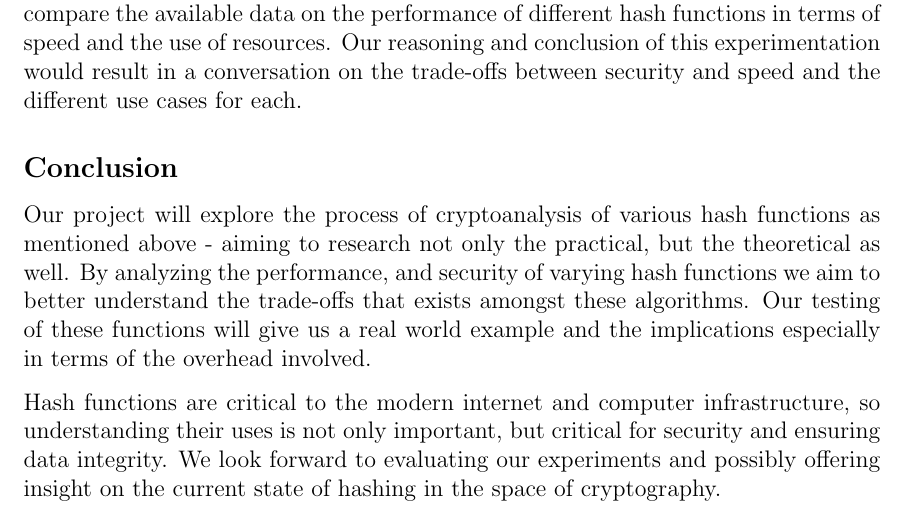
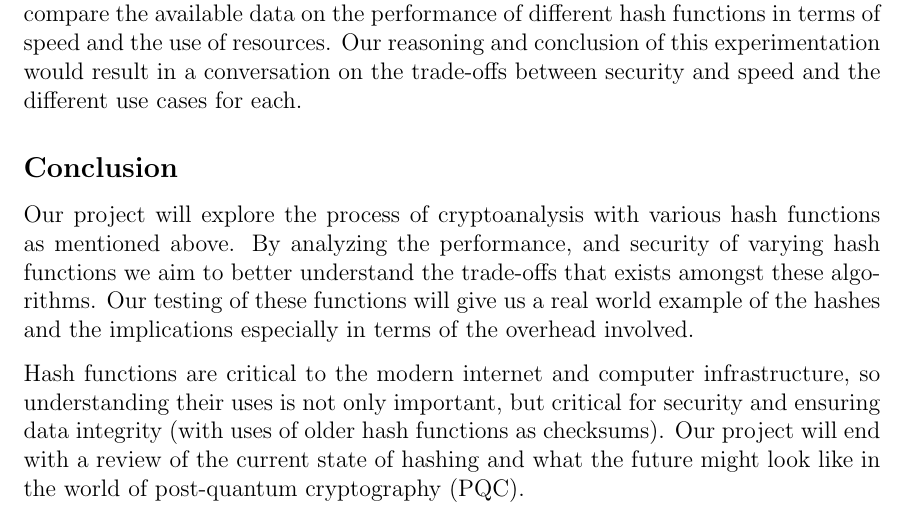
Before and after one commit to Shavvey/CSE441-Project-Proposal, a LaTeX document (proposal.tex): part of page 3 of 3, cut so that both start at the same text. Compiled offline with pdfLaTeX.

Commit message:
Changed grammar and some style

```diff
--- a/proposal.tex
+++ b/proposal.tex
@@ -101,20 +101,16 @@ would result in a conversation on the trade-offs between security
 and speed and the different use cases for each.
 
 \subsection*{Conclusion}
-Our project will explore the process of cryptoanalysis of various
-hash functions as mentioned above - aiming to research not
-only the practical, but the theoretical as well.
-By analyzing the performance,
+Our project will explore the process of cryptoanalysis with various
+hash functions as mentioned above. By analyzing the performance,
 and security of varying hash functions we aim to
 better understand the trade-offs that exists amongst
 these algorithms. Our testing of these functions will
-give us a real world example and the implications especially
+give us a real world example of the hashes and the implications especially
 in terms of the overhead involved.
 
 Hash functions are critical to the modern internet
 and computer infrastructure, so understanding their uses
 is not only important, but critical for security and ensuring
-data integrity. We look forward to evaluating our experiments
-and possibly offering insight on the current state of hashing
-in the space of cryptography.
+data integrity (with uses of older hash functions as checksums). Our project will end with a review of the current state of hashing and what the future might look like in the world of post-quantum cryptography (PQC).
 \end{document}
```
Also changed, not shown: proposal.pdf.
